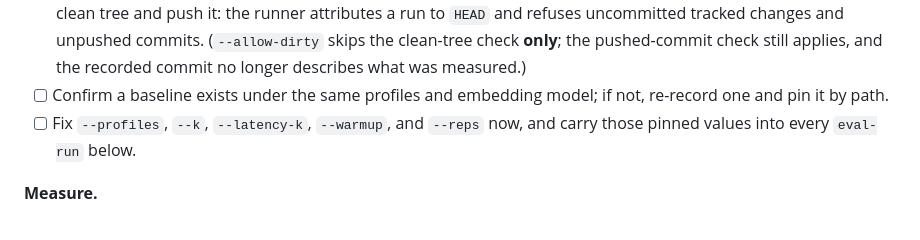
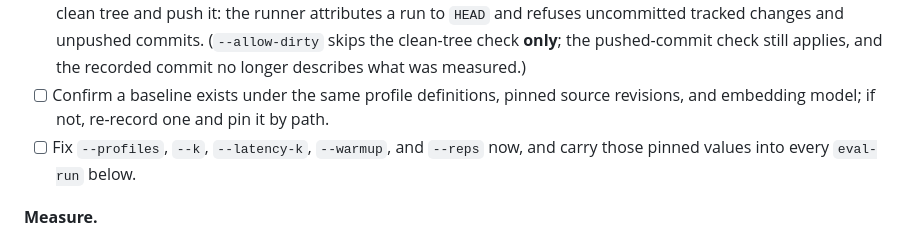
Before and after one commit to zummenix/rig-rag, a Markdown page: eval/experiments/template.md, the part around the change. GitHub-like rendering.

Commit message:
Refine checklist for evaluation process
Update checklist items for baseline confirmation and fixes.

Co-authored-by: Copilot Autofix powered by AI <175728472+Copilot@users.noreply.github.com>

```diff
--- a/eval/experiments/template.md
+++ b/eval/experiments/template.md
@@ -43,8 +43,8 @@ stages. See eval/README.md for flags, profiles, metrics, and contracts.
       unpushed commits. (`--allow-dirty` skips the clean-tree check **only**;
       the pushed-commit check still applies, and the recorded commit no longer
       describes what was measured.)
-- [ ] Confirm a baseline exists under the same profiles and embedding model; if
-      not, re-record one and pin it by path.
+- [ ] Confirm a baseline exists under the same profile definitions, pinned source
+      revisions, and embedding model; if not, re-record one and pin it by path.
 - [ ] Fix `--profiles`, `--k`, `--latency-k`, `--warmup`, and `--reps` now, and
       carry those pinned values into every `eval-run` below.
 
```
